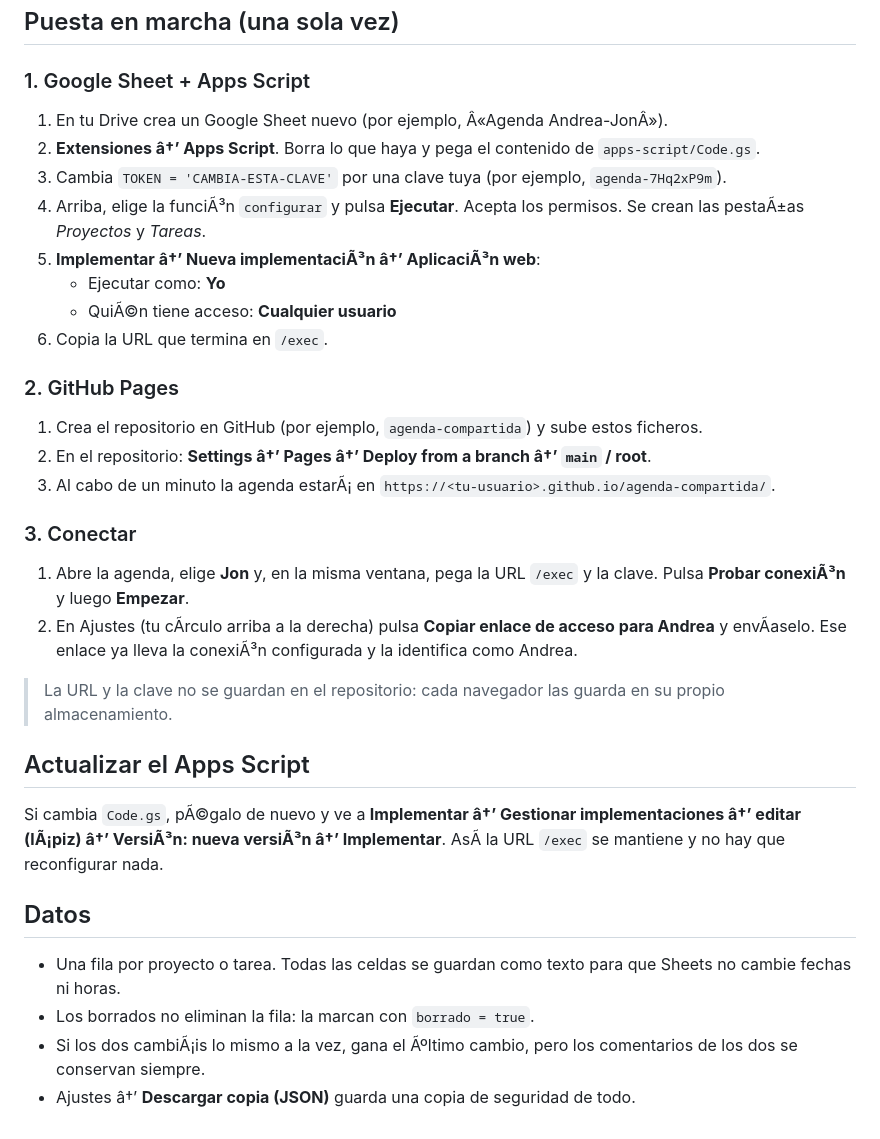
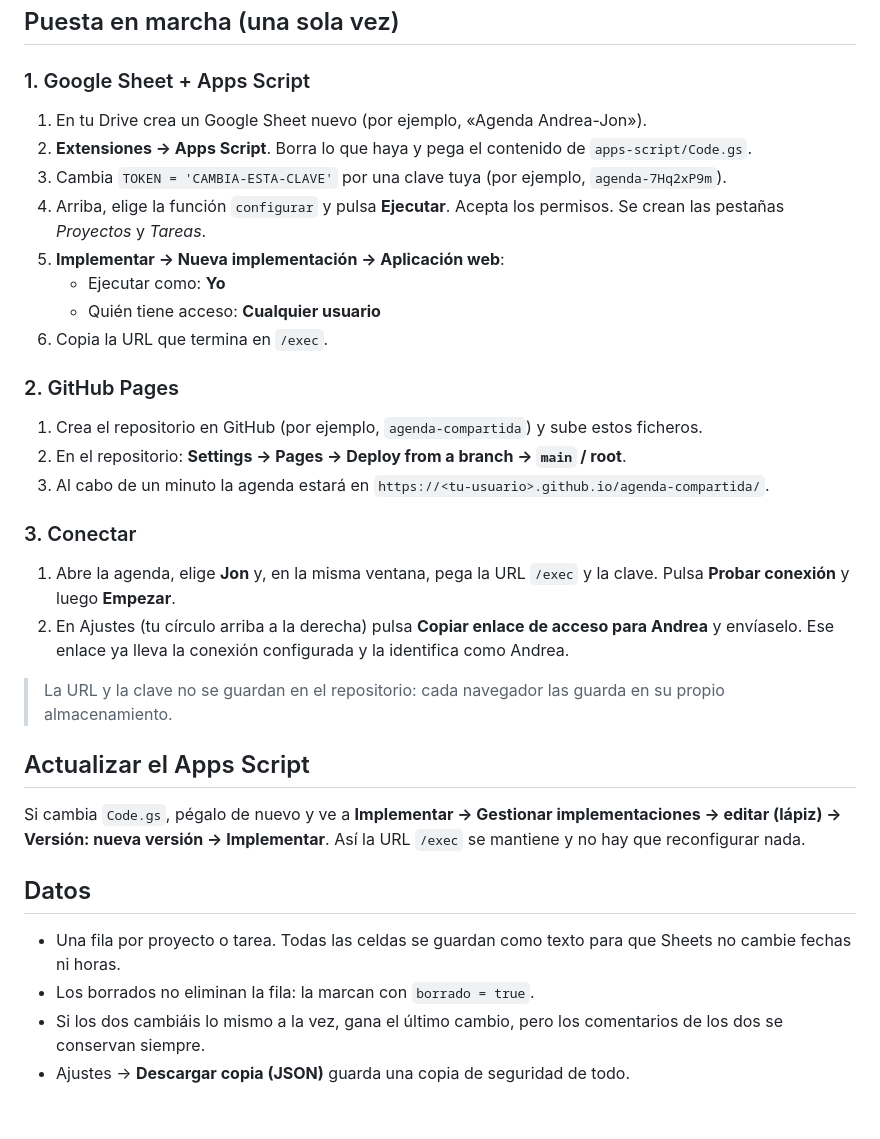
Before and after one commit to ionzelai-ux/agenda-compartida, a Markdown page: README.md, the part around one of its changes. Rendered like a GitHub page.

Commit message:
README: aceptación solo en un sentido (y arreglo de tildes)
Co-Authored-By: Claude Opus 5.5 <noreply@anthropic.com>

```diff
--- a/README.md
+++ b/README.md
@@ -38,35 +39,35 @@ de Drive a travÃ©s de Apps Script (`apps-script/Code.gs`).
 ## Puesta en marcha (una sola vez)
 
 ### 1. Google Sheet + Apps Script
-1. En tu Drive crea un Google Sheet nuevo (por ejemplo, Â«Agenda Andrea-JonÂ»).
-2. **Extensiones â†’ Apps Script**. Borra lo que haya y pega el contenido de `apps-script/Code.gs`.
+1. En tu Drive crea un Google Sheet nuevo (por ejemplo, «Agenda Andrea-Jon»).
+2. **Extensiones → Apps Script**. Borra lo que haya y pega el contenido de `apps-script/Code.gs`.
 3. Cambia `TOKEN = 'CAMBIA-ESTA-CLAVE'` por una clave tuya (por ejemplo, `agenda-7Hq2xP9m`).
-4. Arriba, elige la funciÃ³n `configurar` y pulsa **Ejecutar**. Acepta los permisos. Se crean las pestaÃ±as *Proyectos* y *Tareas*.
-5. **Implementar â†’ Nueva implementaciÃ³n â†’ AplicaciÃ³n web**:
+4. Arriba, elige la función `configurar` y pulsa **Ejecutar**. Acepta los permisos. Se crean las pestañas *Proyectos* y *Tareas*.
+5. **Implementar → Nueva implementación → Aplicación web**:
    - Ejecutar como: **Yo**
-   - QuiÃ©n tiene acceso: **Cualquier usuario**
+   - Quién tiene acceso: **Cualquier usuario**
 6. Copia la URL que termina en `/exec`.
 
 ### 2. GitHub Pages
 1. Crea el repositorio en GitHub (por ejemplo, `agenda-compartida`) y sube estos ficheros.
-2. En el repositorio: **Settings â†’ Pages â†’ Deploy from a branch â†’ `main` / root**.
-3. Al cabo de un minuto la agenda estarÃ¡ en `https://<tu-usuario>.github.io/agenda-compartida/`.
+2. En el repositorio: **Settings → Pages → Deploy from a branch → `main` / root**.
+3. Al cabo de un minuto la agenda estará en `https://<tu-usuario>.github.io/agenda-compartida/`.
 
 ### 3. Conectar
-1. Abre la agenda, elige **Jon** y, en la misma ventana, pega la URL `/exec` y la clave. Pulsa **Probar conexiÃ³n** y luego **Empezar**.
-2. En Ajustes (tu cÃ­rculo arriba a la derecha) pulsa **Copiar enlace de acceso para Andrea** y envÃ­aselo.
-   Ese enlace ya lleva la conexiÃ³n configurada y la identifica como Andrea.
+1. Abre la agenda, elige **Jon** y, en la misma ventana, pega la URL `/exec` y la clave. Pulsa **Probar conexión** y luego **Empezar**.
+2. En Ajustes (tu círculo arriba a la derecha) pulsa **Copiar enlace de acceso para Andrea** y envíaselo.
+   Ese enlace ya lleva la conexión configurada y la identifica como Andrea.
 
 > La URL y la clave no se guardan en el repositorio: cada navegador las guarda en su propio almacenamiento.
 
 ## Actualizar el Apps Script
 
-Si cambia `Code.gs`, pÃ©galo de nuevo y ve a **Implementar â†’ Gestionar implementaciones â†’ editar (lÃ¡piz) â†’
-VersiÃ³n: nueva versiÃ³n â†’ Implementar**. AsÃ­ la URL `/exec` se mantiene y no hay que reconfigurar nada.
+Si cambia `Code.gs`, pégalo de nuevo y ve a **Implementar → Gestionar implementaciones → editar (lápiz) →
+Versión: nueva versión → Implementar**. Así la URL `/exec` se mantiene y no hay que reconfigurar nada.
 
 ## Datos
 
 - Una fila por proyecto o tarea. Todas las celdas se guardan como texto para que Sheets no cambie fechas ni horas.
 - Los borrados no eliminan la fila: la marcan con `borrado = true`.
-- Si los dos cambiÃ¡is lo mismo a la vez, gana el Ãºltimo cambio, pero los comentarios de los dos se conservan siempre.
-- Ajustes â†’ **Descargar copia (JSON)** guarda una copia de seguridad de todo.
+- Si los dos cambiáis lo mismo a la vez, gana el último cambio, pero los comentarios de los dos se conservan siempre.
+- Ajustes → **Descargar copia (JSON)** guarda una copia de seguridad de todo.
```
Also changed, not shown: other parts of README.md (+28 -27 lines).
